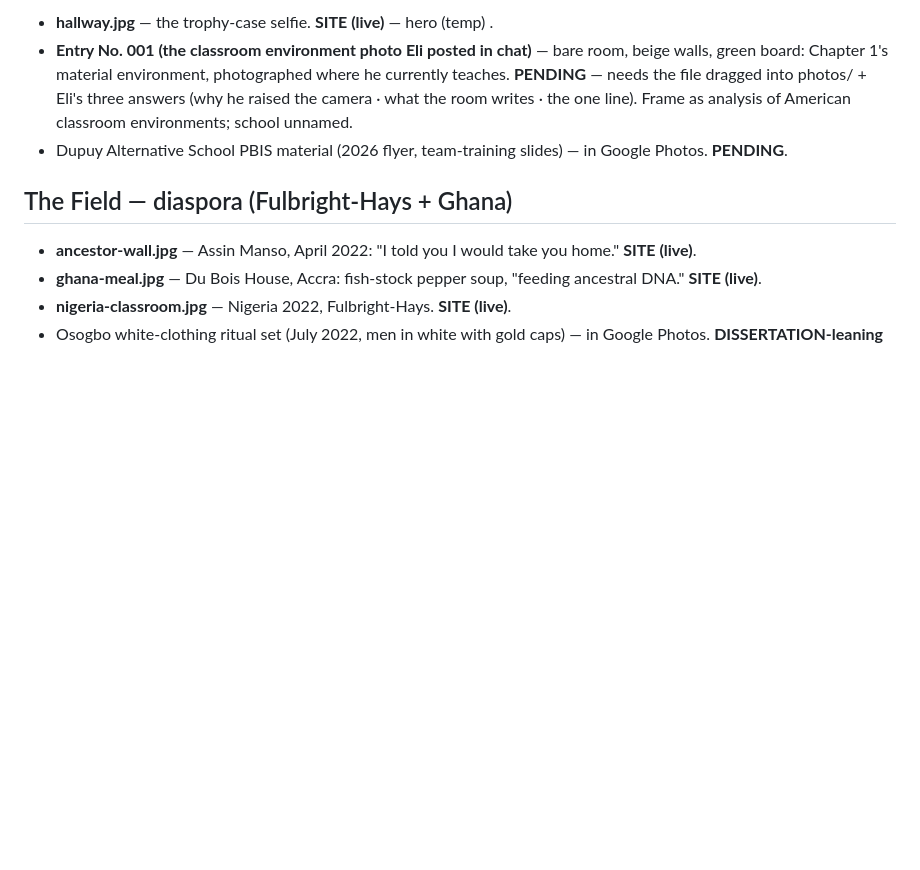
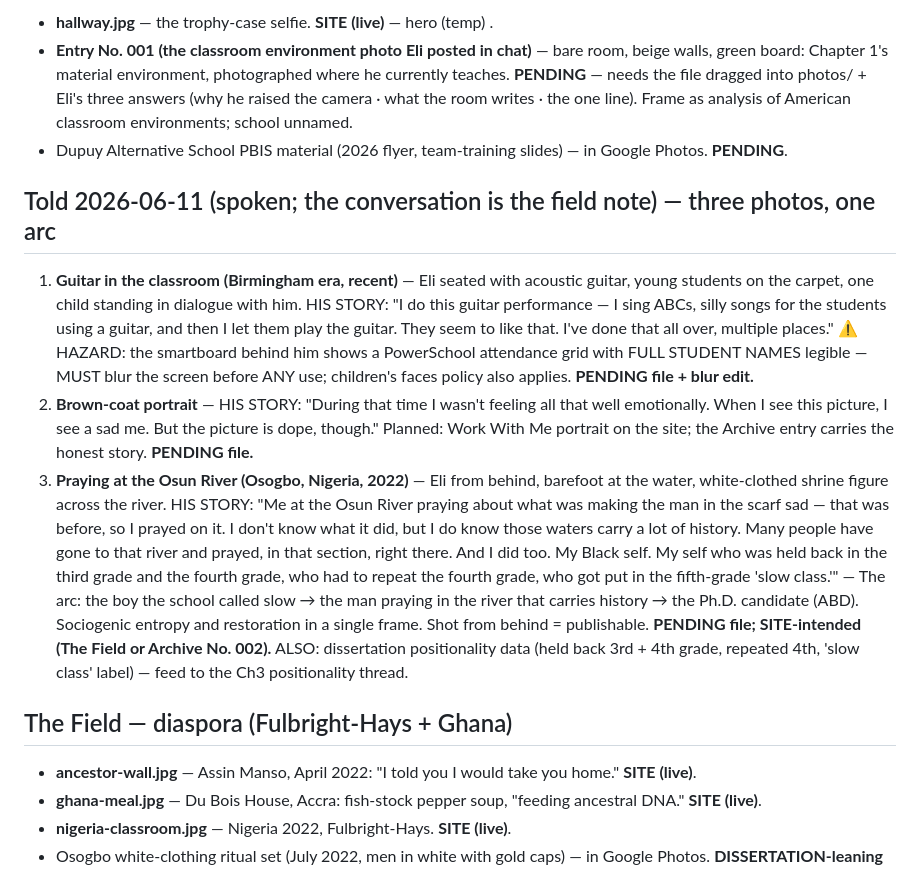
Before and after one commit to EMD173/elimdavis-website, a Markdown page: ARCHIVE_LEDGER.md, the part around the change. Rendered like a GitHub page; blank space fills up the shorter version.

Commit message:
Ledger: three spoken stories captured (guitar performances; brown-coat 'sad me, dope picture'; Osun River prayer + held-back/slow-class positionality); FERPA hazard flagged on guitar photo's PowerSchool screen
Co-Authored-By: Claude Fable 5 <noreply@anthropic.com>

```diff
--- a/ARCHIVE_LEDGER.md
+++ b/ARCHIVE_LEDGER.md
@@ -58,6 +58,31 @@ the public site (city + era only).
 - Dupuy Alternative School PBIS material (2026 flyer, team-training slides) — in Google Photos.
   **PENDING**.
 
+## Told 2026-06-11 (spoken; the conversation is the field note) — three photos, one arc
+1. **Guitar in the classroom (Birmingham era, recent)** — Eli seated with acoustic guitar,
+   young students on the carpet, one child standing in dialogue with him. HIS STORY: "I do
+   this guitar performance — I sing ABCs, silly songs for the students using a guitar, and
+   then I let them play the guitar. They seem to like that. I've done that all over, multiple
+   places." ⚠️ HAZARD: the smartboard behind him shows a PowerSchool attendance grid with
+   FULL STUDENT NAMES legible — MUST blur the screen before ANY use; children's faces policy
+   also applies. **PENDING file + blur edit.**
+2. **Brown-coat portrait** — HIS STORY: "During that time I wasn't feeling all that well
+   emotionally. When I see this picture, I see a sad me. But the picture is dope, though."
+   Planned: Work With Me portrait on the site; the Archive entry carries the honest story.
+   **PENDING file.**
+3. **Praying at the Osun River (Osogbo, Nigeria, 2022)** — Eli from behind, barefoot at the
+   water, white-clothed shrine figure across the river. HIS STORY: "Me at the Osun River
+   praying about what was making the man in the scarf sad — that was before, so I prayed on
+   it. I don't know what it did, but I do know those waters carry a lot of history. Many
+   people have gone to that river and prayed, in that section, right there. And I did too.
+   My Black self. My self who was held back in the third grade and the fourth grade, who had
+   to repeat the fourth grade, who got put in the fifth-grade 'slow class.'" — The arc: the
+   boy the school called slow → the man praying in the river that carries history → the
+   Ph.D. candidate (ABD). Sociogenic entropy and restoration in a single frame. Shot from
+   behind = publishable. **PENDING file; SITE-intended (The Field or Archive No. 002).**
+   ALSO: dissertation positionality data (held back 3rd + 4th grade, repeated 4th, 'slow
+   class' label) — feed to the Ch3 positionality thread.
+
 ## The Field — diaspora (Fulbright-Hays + Ghana)
 - **ancestor-wall.jpg** — Assin Manso, April 2022: "I told you I would take you home." **SITE (live)**.
 - **ghana-meal.jpg** — Du Bois House, Accra: fish-stock pepper soup, "feeding ancestral DNA." **SITE (live)**.
```
